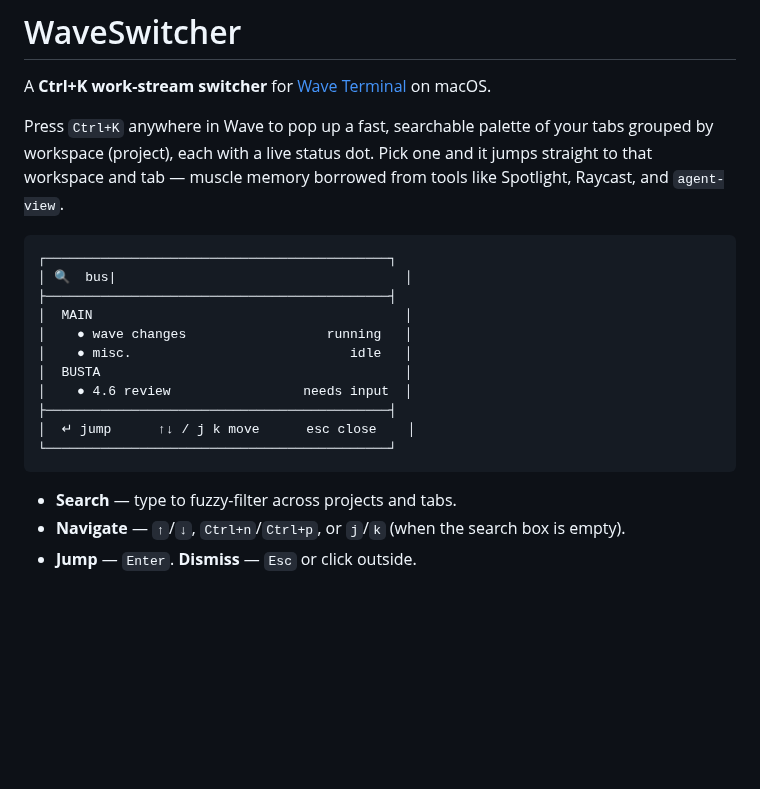
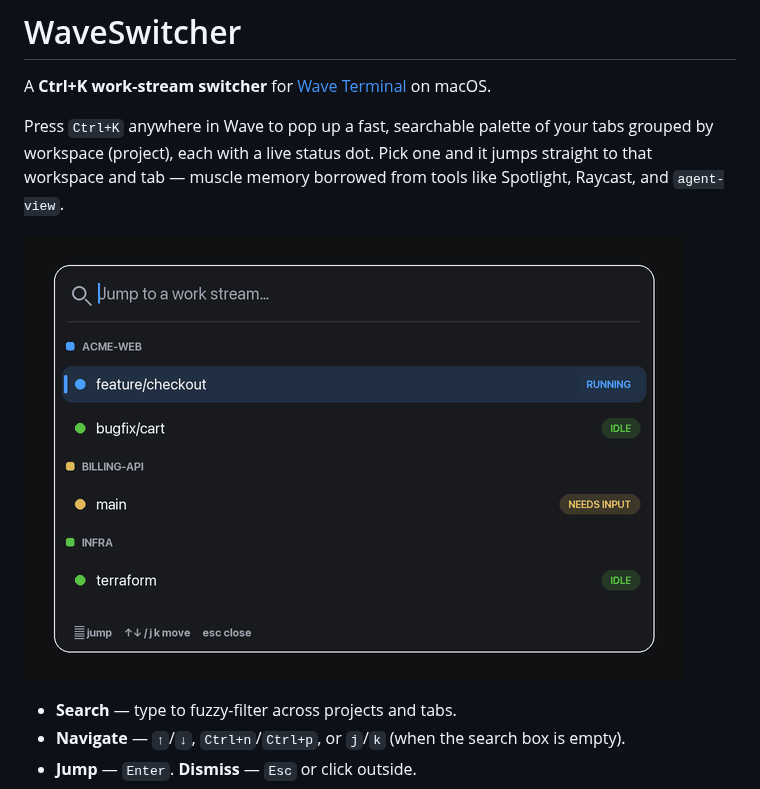
Before and after one commit to doyled-it/wave-switcher, a Markdown page: README.md, the part around the change. Drawn GitHub-style; pictures changed too: docs/demo.gif (added); blank space fills up the shorter version.

Commit message:
Snappier same-workspace switching + demo GIF
- switchTo skips the workspace menu + long delay when the target tab is in the
  workspace you're already in (Wave is already the key window), so same-workspace
  jumps are near-instant; cross-workspace keeps a shorter settle delay.
- Add docs/demo.gif and show it in the README.

Co-Authored-By: Claude Opus 4.8 <noreply@anthropic.com>

````diff
--- a/README.md
+++ b/README.md
@@ -7,19 +7,7 @@ grouped by workspace (project), each with a live status dot. Pick one and it jum
 straight to that workspace and tab — muscle memory borrowed from tools like
 Spotlight, Raycast, and `agent-view`.
 
-```
-┌────────────────────────────────────────────┐
-│ 🔍  bus|                                     │
-├────────────────────────────────────────────┤
-│  MAIN                                        │
-│    ● wave changes                  running   │
-│    ● misc.                            idle   │
-│  BUSTA                                       │
-│    ● 4.6 review                 needs input  │
-├────────────────────────────────────────────┤
-│  ↵ jump      ↑↓ / j k move      esc close    │
-└────────────────────────────────────────────┘
-```
+![WaveSwitcher demo](docs/demo.gif)
 
 - **Search** — type to fuzzy-filter across projects and tabs.
 - **Navigate** — `↑`/`↓`, `Ctrl+n`/`Ctrl+p`, or `j`/`k` (when the search box is empty).
````
Also changed, not shown: 1 other file.
